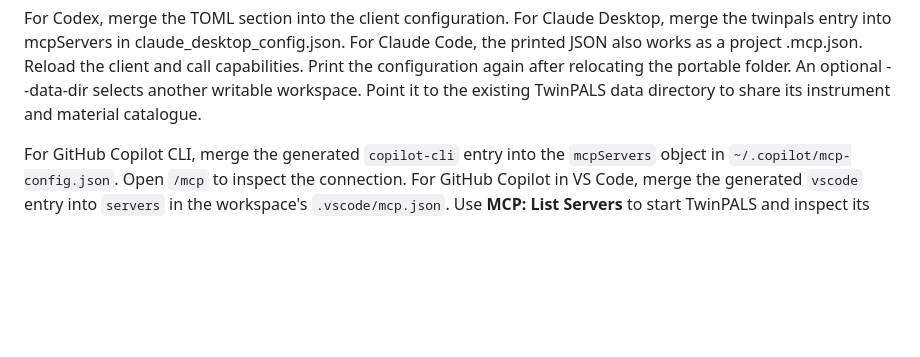
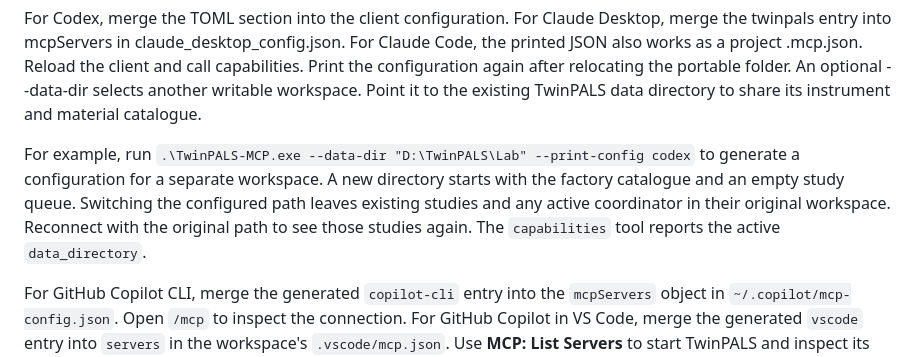
Before and after one commit to dpscience/TwinPALS2.0-public, a Markdown page: docs/mcp/README.md, the part around the change. GitHub-like rendering; blank space fills up the shorter version.

```diff
--- a/docs/mcp/README.md
+++ b/docs/mcp/README.md
@@ -17,6 +17,8 @@ Open PowerShell in the release folder and print the configuration for your clien
     .\TwinPALS-MCP.exe --print-config vscode
 
 For Codex, merge the TOML section into the client configuration. For Claude Desktop, merge the twinpals entry into mcpServers in claude_desktop_config.json. For Claude Code, the printed JSON also works as a project .mcp.json. Reload the client and call capabilities. Print the configuration again after relocating the portable folder. An optional --data-dir selects another writable workspace. Point it to the existing TwinPALS data directory to share its instrument and material catalogue.
+
+For example, run `.\TwinPALS-MCP.exe --data-dir "D:\TwinPALS\Lab" --print-config codex` to generate a configuration for a separate workspace. A new directory starts with the factory catalogue and an empty study queue. Switching the configured path leaves existing studies and any active coordinator in their original workspace. Reconnect with the original path to see those studies again. The `capabilities` tool reports the active `data_directory`.
 
 For GitHub Copilot CLI, merge the generated `copilot-cli` entry into the `mcpServers` object in `~/.copilot/mcp-config.json`. Open `/mcp` to inspect the connection. For GitHub Copilot in VS Code, merge the generated `vscode` entry into `servers` in the workspace's `.vscode/mcp.json`. Use **MCP: List Servers** to start TwinPALS and inspect its tools. In either client, ask for the TwinPALS `capabilities` tool to check the connection to the local study service.
 
```
Also changed, not shown: README.md (+24 -1 lines), docs/PORTABLE_RELEASE.md (+7 -3 lines), docs/screenshots/codex-mcp-command.png (added), docs/screenshots/codex-mcp-servers.png (added), 10 other files.
